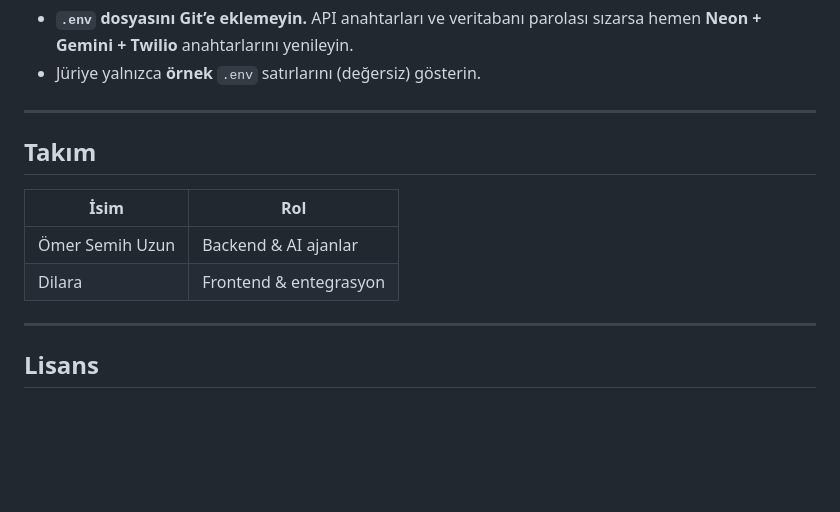
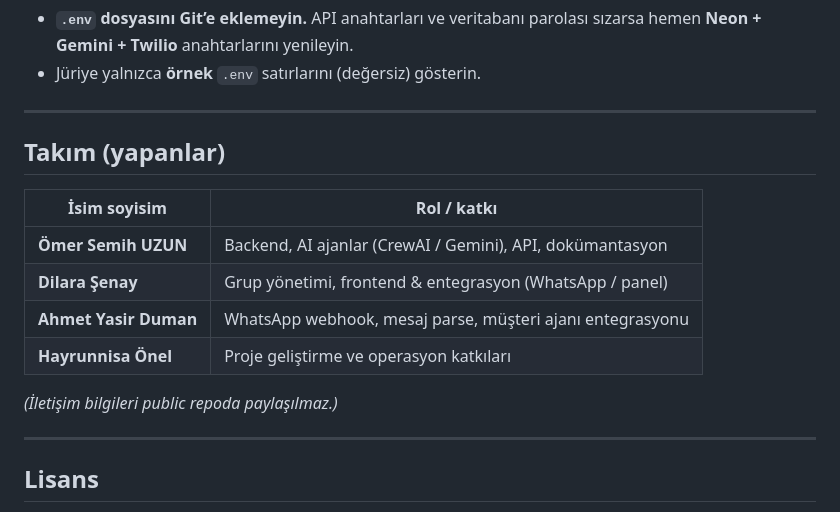
Before and after one commit to omersemihuzun/AgentSync-Core, a Markdown page: README.md, the part around the change. GitHub-like rendering; blank space fills up the shorter version.

Commit message:
docs: README takim - tam isim soyisim ve roller
Co-authored-by: Cursor <cursoragent@cursor.com>

```diff
--- a/README.md
+++ b/README.md
@@ -230,12 +230,16 @@ AgentSync-Core/
 
 ---
 
-## Takım
+## Takım (yapanlar)
 
-| İsim | Rol |
-|------|-----|
-| Ömer Semih Uzun | Backend & AI ajanlar |
-| Dilara | Frontend & entegrasyon |
+| İsim soyisim | Rol / katkı |
+|--------------|-------------|
+| **Ömer Semih UZUN** | Backend, AI ajanlar (CrewAI / Gemini), API, dokümantasyon |
+| **Dilara Şenay** | Grup yönetimi, frontend & entegrasyon (WhatsApp / panel) |
+| **Ahmet Yasir Duman** | WhatsApp webhook, mesaj parse, müşteri ajanı entegrasyonu |
+| **Hayrunnisa Önel** | Proje geliştirme ve operasyon katkıları |
+
+*(İletişim bilgileri public repoda paylaşılmaz.)*
 
 ---
 
```
